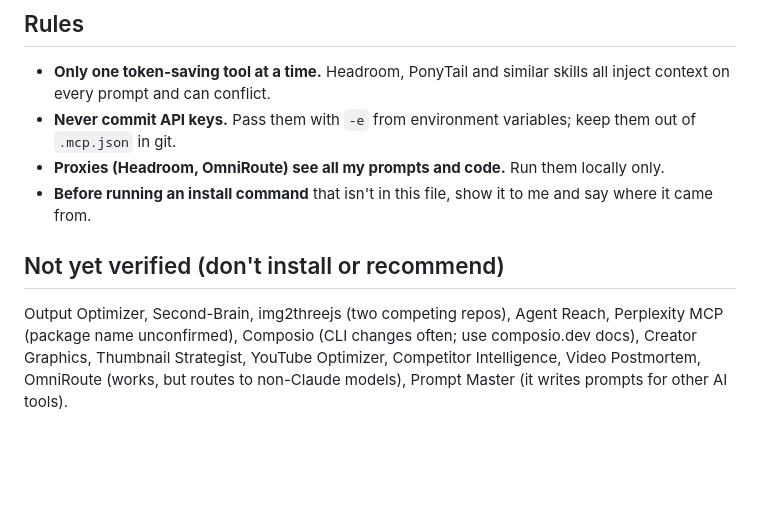
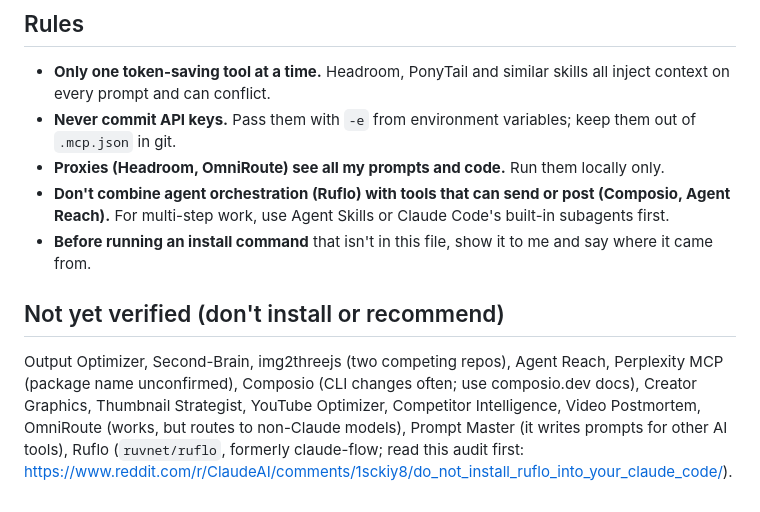
Before and after one commit to eddie144-ai/trainer, a Markdown page: claude-toolkit/CLAUDE.md, the part around the change. Rendered like a GitHub page; blank space fills up the shorter version.

Commit message:
Add Ruflo to unverified list and an orchestration safety rule
Co-Authored-By: Claude Opus 5.5 <noreply@anthropic.com>
Claude-Session: https://claude.ai/code/session_01K71RXZ9tu8ryhFroNYAKdH

```diff
--- a/claude-toolkit/CLAUDE.md
+++ b/claude-toolkit/CLAUDE.md
@@ -70,8 +70,9 @@ claude mcp add firecrawl -e FIRECRAWL_API_KEY=$FIRECRAWL_API_KEY -- npx -y firec
 - **Only one token-saving tool at a time.** Headroom, PonyTail and similar skills all inject context on every prompt and can conflict.
 - **Never commit API keys.** Pass them with `-e` from environment variables; keep them out of `.mcp.json` in git.
 - **Proxies (Headroom, OmniRoute) see all my prompts and code.** Run them locally only.
+- **Don't combine agent orchestration (Ruflo) with tools that can send or post (Composio, Agent Reach).** For multi-step work, use Agent Skills or Claude Code's built-in subagents first.
 - **Before running an install command** that isn't in this file, show it to me and say where it came from.
 
 ## Not yet verified (don't install or recommend)
 
-Output Optimizer, Second-Brain, img2threejs (two competing repos), Agent Reach, Perplexity MCP (package name unconfirmed), Composio (CLI changes often; use composio.dev docs), Creator Graphics, Thumbnail Strategist, YouTube Optimizer, Competitor Intelligence, Video Postmortem, OmniRoute (works, but routes to non-Claude models), Prompt Master (it writes prompts for other AI tools).
+Output Optimizer, Second-Brain, img2threejs (two competing repos), Agent Reach, Perplexity MCP (package name unconfirmed), Composio (CLI changes often; use composio.dev docs), Creator Graphics, Thumbnail Strategist, YouTube Optimizer, Competitor Intelligence, Video Postmortem, OmniRoute (works, but routes to non-Claude models), Prompt Master (it writes prompts for other AI tools), Ruflo (`ruvnet/ruflo`, formerly claude-flow; read this audit first: https://www.reddit.com/r/ClaudeAI/comments/1sckiy8/do_not_install_ruflo_into_your_claude_code/).
```
